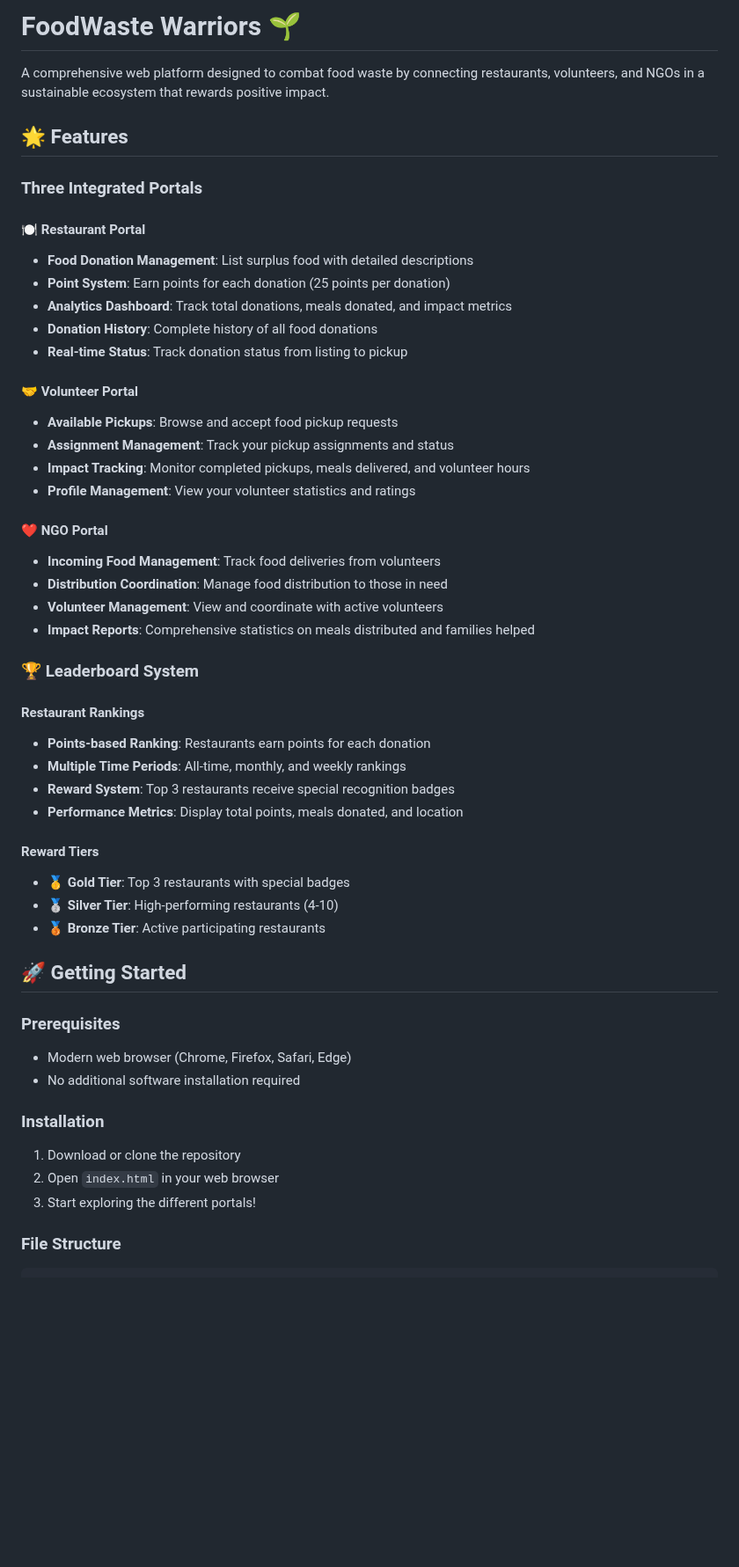
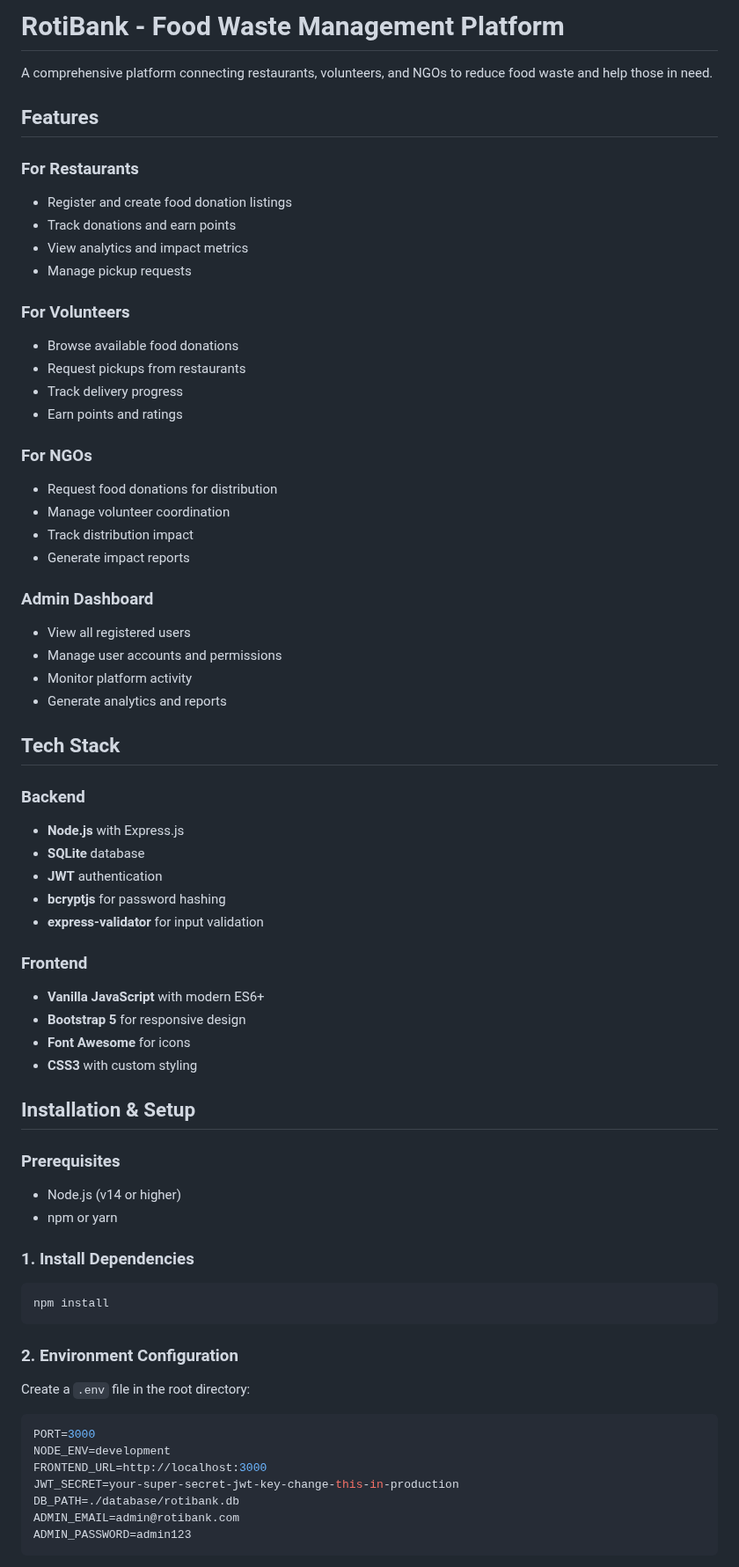
Before and after one commit to ishanprof77/RotiBank, a Markdown page: README.md, the part around one of its changes. Shown at 88% size. Drawn GitHub-style; blank space fills up the shorter version.

````diff
--- a/README.md
+++ b/README.md
@@ -1,53 +1,67 @@
-# FoodWaste Warriors 🌱
+# RotiBank - Food Waste Management Platform
 
-A comprehensive web platform designed to combat food waste by connecting restaurants, volunteers, and NGOs in a sustainable ecosystem that rewards positive impact.
+A comprehensive platform connecting restaurants, volunteers, and NGOs to reduce food waste and help those in need.
 
-## 🌟 Features
+## Features
 
-### Three Integrated Portals
+### For Restaurants
+- Register and create food donation listings
+- Track donations and earn points
+- View analytics and impact metrics
+- Manage pickup requests
 
-#### 🍽️ Restaurant Portal
-- **Food Donation Management**: List surplus food with detailed descriptions
-- **Point System**: Earn points for each donation (25 points per donation)
-- **Analytics Dashboard**: Track total donations, meals donated, and impact metrics
-- **Donation History**: Complete history of all food donations
-- **Real-time Status**: Track donation status from listing to pickup
+### For Volunteers
+- Browse available food donations
+- Request pickups from restaurants
+- Track delivery progress
+- Earn points and ratings
 
-#### 🤝 Volunteer Portal
-- **Available Pickups**: Browse and accept food pickup requests
-- **Assignment Management**: Track your pickup assignments and status
-- **Impact Tracking**: Monitor completed pickups, meals delivered, and volunteer hours
-- **Profile Management**: View your volunteer statistics and ratings
+### For NGOs
+- Request food donations for distribution
+- Manage volunteer coordination
+- Track distribution impact
+- Generate impact reports
 
-#### ❤️ NGO Portal
-- **Incoming Food Management**: Track food deliveries from volunteers
-- **Distribution Coordination**: Manage food distribution to those in need
-- **Volunteer Management**: View and coordinate with active volunteers
-- **Impact Reports**: Comprehensive statistics on meals distributed and families helped
+### Admin Dashboard
+- View all registered users
+- Manage user accounts and permissions
+- Monitor platform activity
+- Generate analytics and reports
 
-### 🏆 Leaderboard System
+## Tech Stack
 
-#### Restaurant Rankings
-- **Points-based Ranking**: Restaurants earn points for each donation
-- **Multiple Time Periods**: All-time, monthly, and weekly rankings
-- **Reward System**: Top 3 restaurants receive special recognition badges
-- **Performance Metrics**: Display total points, meals donated, and location
+### Backend
+- **Node.js** with Express.js
+- **SQLite** database
+- **JWT** authentication
+- **bcryptjs** for password hashing
+- **express-validator** for input validation
 
-#### Reward Tiers
-- 🥇 **Gold Tier**: Top 3 restaurants with special badges
-- 🥈 **Silver Tier**: High-performing restaurants (4-10)
-- 🥉 **Bronze Tier**: Active participating restaurants
+### Frontend
+- **Vanilla JavaScript** with modern ES6+
+- **Bootstrap 5** for responsive design
+- **Font Awesome** for icons
+- **CSS3** with custom styling
 
-## 🚀 Getting Started
+## Installation & Setup
 
 ### Prerequisites
-- Modern web browser (Chrome, Firefox, Safari, Edge)
-- No additional software installation required
+- Node.js (v14 or higher)
+- npm or yarn
 
-### Installation
-1. Download or clone the repository
-2. Open `index.html` in your web browser
-3. Start exploring the different portals!
+### 1. Install Dependencies
+```bash
+npm install
+```
 
-### File Structure
+### 2. Environment Configuration
+Create a `.env` file in the root directory:
+```env
+PORT=3000
+NODE_ENV=development
+FRONTEND_URL=http://localhost:3000
+JWT_SECRET=your-super-secret-jwt-key-change-this-in-production
+DB_PATH=./database/rotibank.db
+ADMIN_EMAIL=admin@rotibank.com
+ADMIN_PASSWORD=admin123
 ```
````
Also changed, not shown: other parts of README.md (+128 -90 lines).
